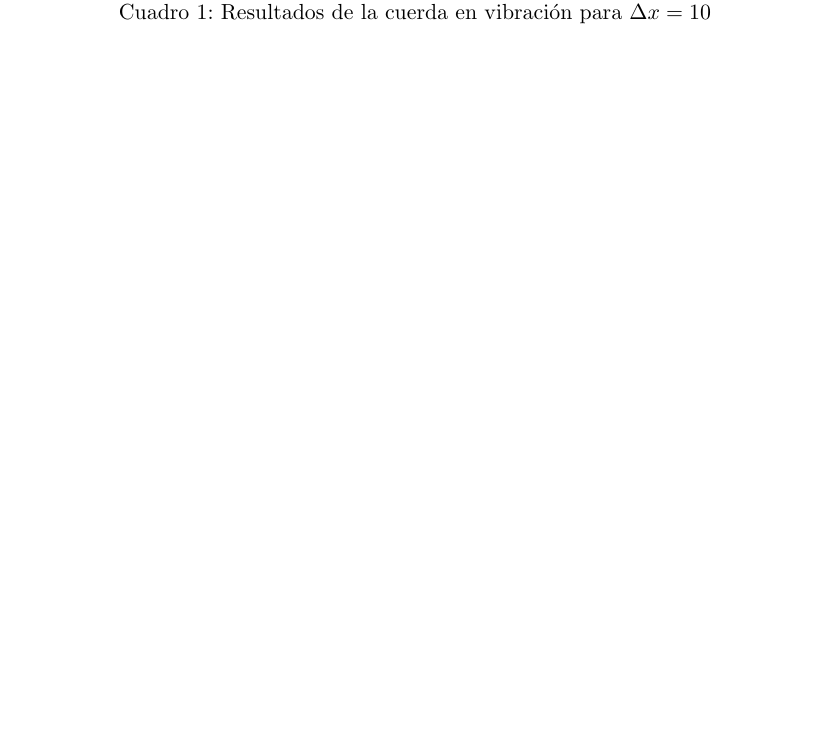
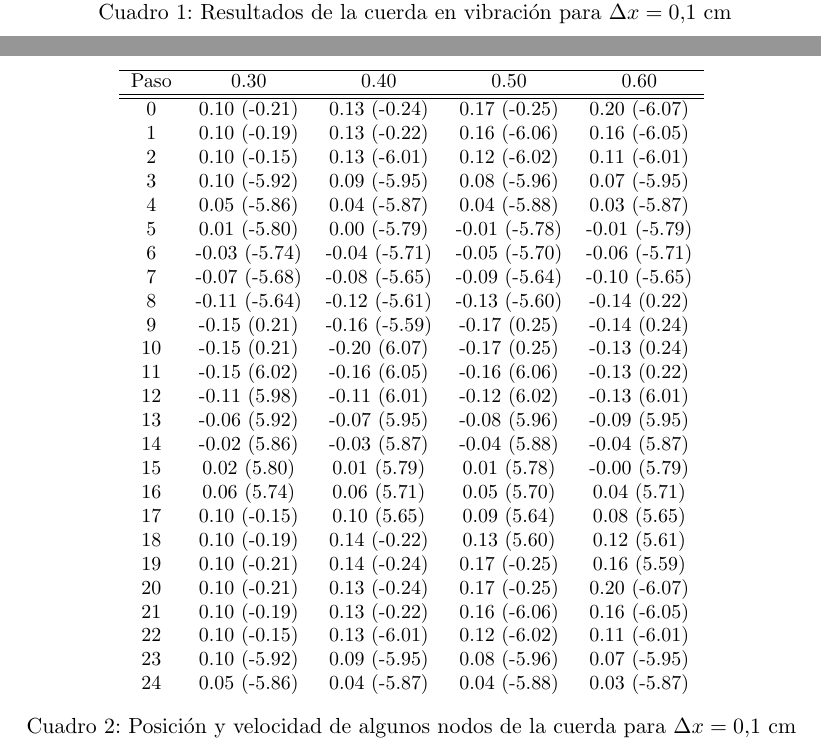
Before and after one commit to unaguil/metodos_numericos_ii, a LaTeX document (trabajo/memoria/memoria.tex): part of page 4 of 6 before the commit and two parts of pages 4 and 5 of 7 after it, the two joined at a grey line, cut so that both start at the same text, the shorter picture padded with empty space. Compiled offline with pdfLaTeX.

Commit message:
Velocity table added

```diff
--- a/trabajo/memoria/memoria.tex
+++ b/trabajo/memoria/memoria.tex
@@ -178,7 +178,7 @@ Paso & 0.00 & 0.10 & 0.20 & 0.30 & 0.40 & 0.50 & 0.60 & 0.70 & 0.80 & 0.90 & 1.0
 25 & 0.00 & 0.03 & 0.02 & 0.01 & 0.00 & -0.01 & -0.01 & -0.02 & -0.03 & -0.04 & 0.00 \\
 \end{tabular}
 \end{small}
-\caption{Resultados de la cuerda en vibración para $\Delta{x} = 10$}
+\caption{Resultados de la cuerda en vibración para $\Delta{x} = 0.1$ cm}
 \label{tab:est_freq}
 \end{table}
 
@@ -194,3 +205,41 @@ f = \frac{1}{n \Delta{t}} = \frac{1}{20 * 0.0071} = 7.04~Hz
+\begin{table}
+\center
+\begin{small}
+\begin{tabular}{ c c c c c }
+\hline
+Paso & 0.30 & 0.40 & 0.50 & 0.60 \\
+\hline
+\hline
+0 & 0.10 (-0.21) & 0.13 (-0.24) & 0.17 (-0.25) & 0.20 (-6.07) \\
+1 & 0.10 (-0.19) & 0.13 (-0.22) & 0.16 (-6.06) & 0.16 (-6.05) \\
+2 & 0.10 (-0.15) & 0.13 (-6.01) & 0.12 (-6.02) & 0.11 (-6.01) \\
+3 & 0.10 (-5.92) & 0.09 (-5.95) & 0.08 (-5.96) & 0.07 (-5.95) \\
+4 & 0.05 (-5.86) & 0.04 (-5.87) & 0.04 (-5.88) & 0.03 (-5.87) \\
+5 & 0.01 (-5.80) & 0.00 (-5.79) & -0.01 (-5.78) & -0.01 (-5.79) \\
+6 & -0.03 (-5.74) & -0.04 (-5.71) & -0.05 (-5.70) & -0.06 (-5.71) \\
+7 & -0.07 (-5.68) & -0.08 (-5.65) & -0.09 (-5.64) & -0.10 (-5.65) \\
+8 & -0.11 (-5.64) & -0.12 (-5.61) & -0.13 (-5.60) & -0.14 (0.22) \\
+9 & -0.15 (0.21) & -0.16 (-5.59) & -0.17 (0.25) & -0.14 (0.24) \\
+10 & -0.15 (0.21) & -0.20 (6.07) & -0.17 (0.25) & -0.13 (0.24) \\
+11 & -0.15 (6.02) & -0.16 (6.05) & -0.16 (6.06) & -0.13 (0.22) \\
+12 & -0.11 (5.98) & -0.11 (6.01) & -0.12 (6.02) & -0.13 (6.01) \\
+13 & -0.06 (5.92) & -0.07 (5.95) & -0.08 (5.96) & -0.09 (5.95) \\
+14 & -0.02 (5.86) & -0.03 (5.87) & -0.04 (5.88) & -0.04 (5.87) \\
+15 & 0.02 (5.80) & 0.01 (5.79) & 0.01 (5.78) & -0.00 (5.79) \\
+16 & 0.06 (5.74) & 0.06 (5.71) & 0.05 (5.70) & 0.04 (5.71) \\
+17 & 0.10 (-0.15) & 0.10 (5.65) & 0.09 (5.64) & 0.08 (5.65) \\
+18 & 0.10 (-0.19) & 0.14 (-0.22) & 0.13 (5.60) & 0.12 (5.61) \\
+19 & 0.10 (-0.21) & 0.14 (-0.24) & 0.17 (-0.25) & 0.16 (5.59) \\
+20 & 0.10 (-0.21) & 0.13 (-0.24) & 0.17 (-0.25) & 0.20 (-6.07) \\
+21 & 0.10 (-0.19) & 0.13 (-0.22) & 0.16 (-6.06) & 0.16 (-6.05) \\
+22 & 0.10 (-0.15) & 0.13 (-6.01) & 0.12 (-6.02) & 0.11 (-6.01) \\
+23 & 0.10 (-5.92) & 0.09 (-5.95) & 0.08 (-5.96) & 0.07 (-5.95) \\
+24 & 0.05 (-5.86) & 0.04 (-5.87) & 0.04 (-5.88) & 0.03 (-5.87) \\
+\end{tabular}
+\end{small}
+\caption{Posición y velocidad de algunos nodos de la cuerda para $\Delta{x} = 0.1$ cm }
+\label{tab:est_velocidad}
+\end{table}
 
 \subsection{Solución analítica}
 \label{sec:sol_analitica}
```
Also changed, not shown: trabajo/memoria/memoria.tex (11 more changed lines), 1 other file.
